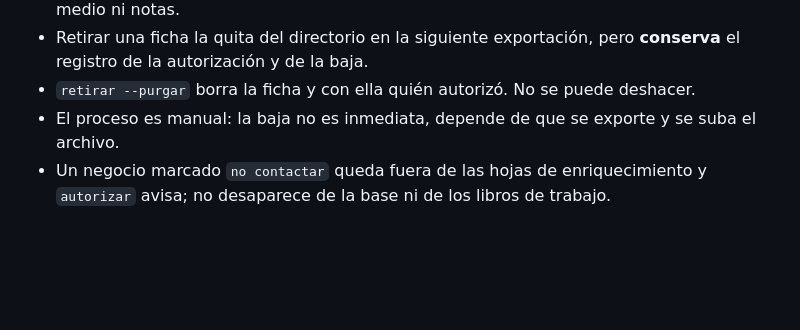
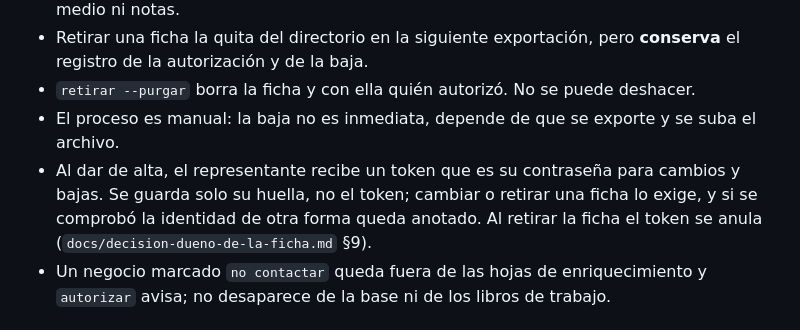
Before and after one commit to atapia9/acambaro-modelo, a Markdown page: docs/aviso-de-privacidad-revision.md, the part around the change. GitHub-like rendering; blank space fills up the shorter version.

```diff
--- a/docs/aviso-de-privacidad-revision.md
+++ b/docs/aviso-de-privacidad-revision.md
@@ -32,6 +32,9 @@ autoriza.
 - Retirar una ficha la quita del directorio en la siguiente exportación, pero **conserva** el registro de la autorización y de la baja.
 - `retirar --purgar` borra la ficha y con ella quién autorizó. No se puede deshacer.
 - El proceso es manual: la baja no es inmediata, depende de que se exporte y se suba el archivo.
+- Al dar de alta, el representante recibe un token que es su contraseña para cambios y bajas. Se guarda solo su huella,
+  no el token; cambiar o retirar una ficha lo exige, y si se comprobó la identidad de otra forma queda anotado. Al retirar
+  la ficha el token se anula (`docs/decision-dueno-de-la-ficha.md` §9).
 - Un negocio marcado `no contactar` queda fuera de las hojas de enriquecimiento y `autorizar` avisa; no desaparece
   de la base ni de los libros de trabajo.
 
```
Also changed, not shown: docs/decision-dueno-de-la-ficha.md (+35 -6 lines).
